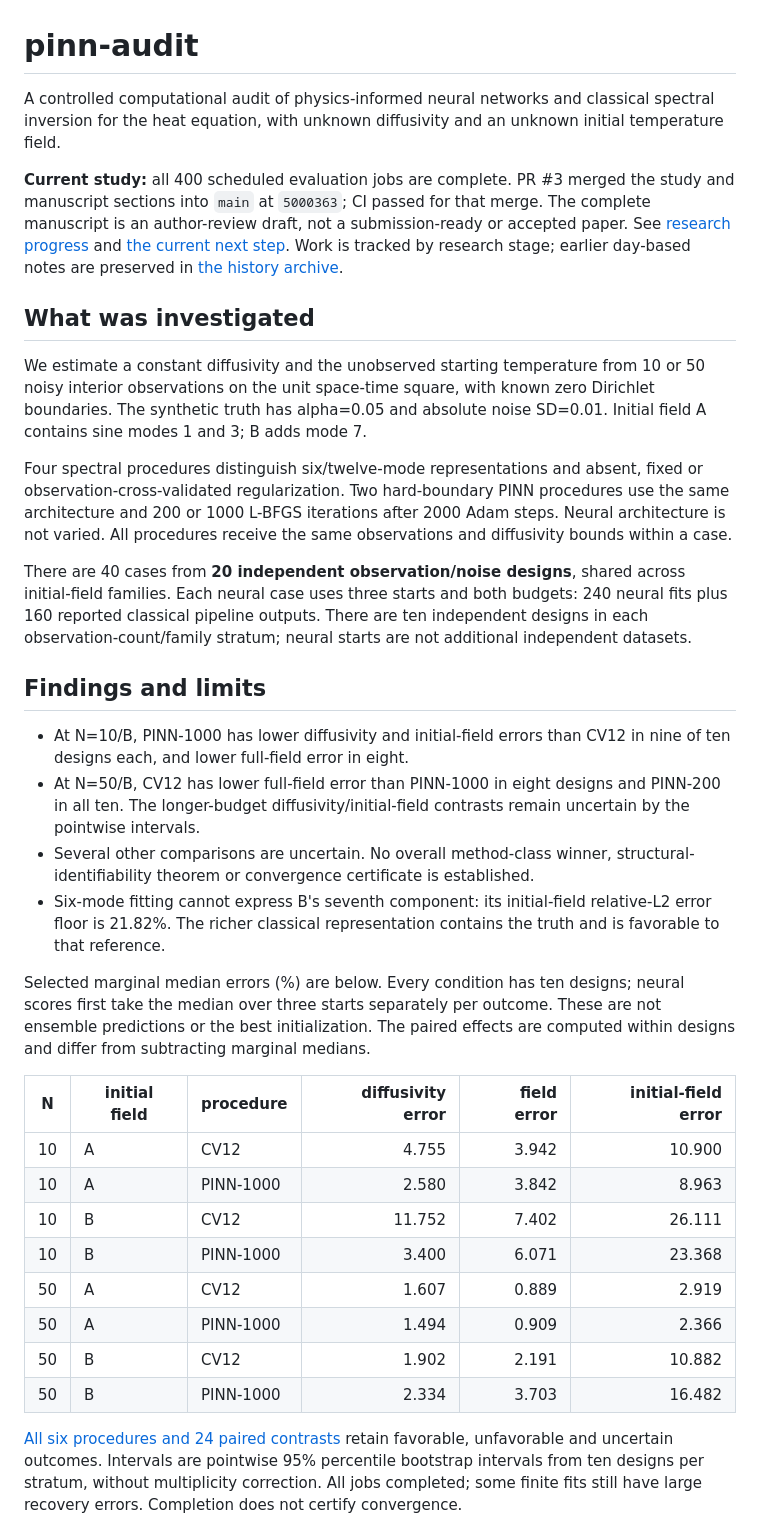
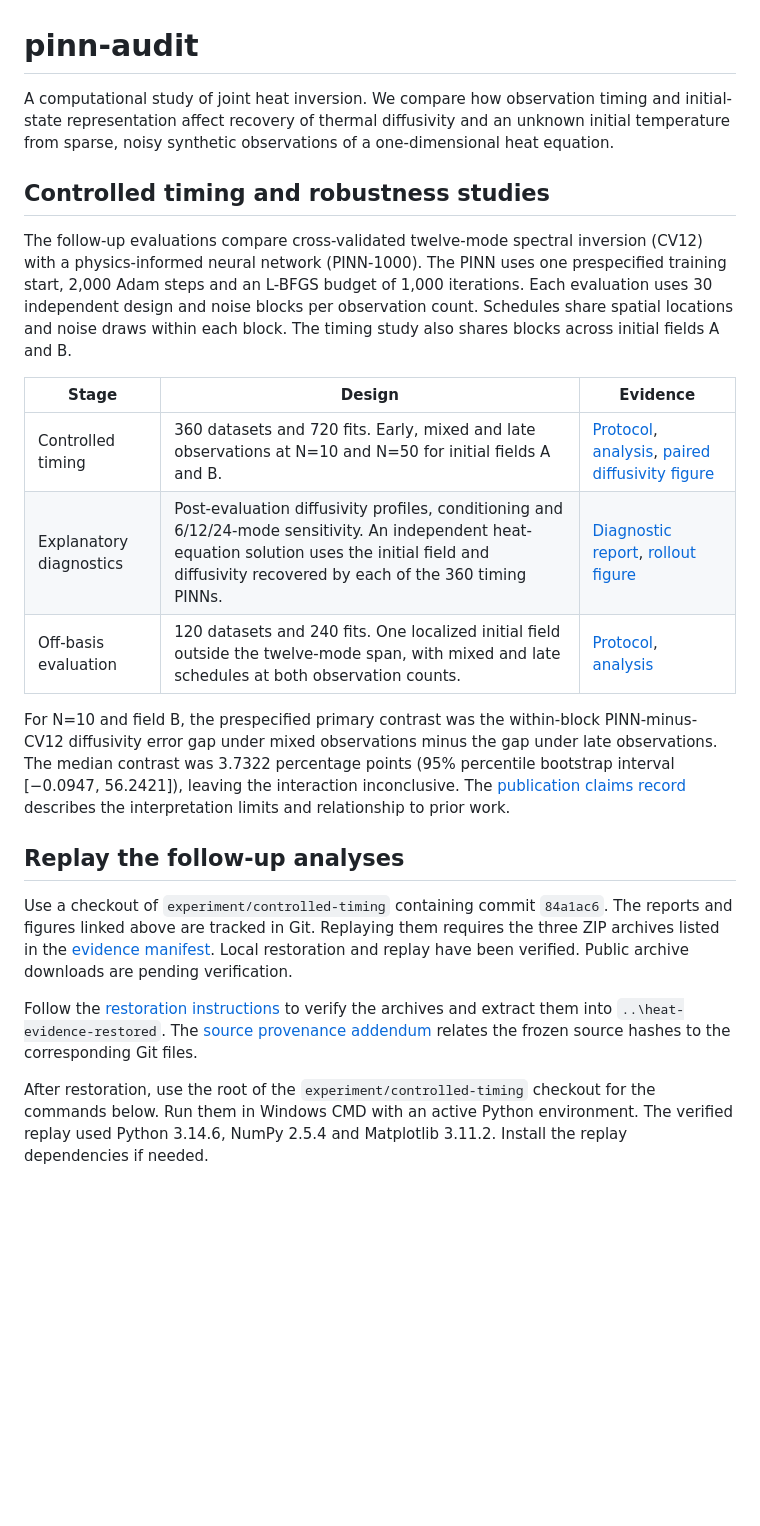
Before and after one commit to ridoy1211/pinn-audit, a Markdown page: README.md, the part around one of its changes. Drawn GitHub-style; blank space fills up the shorter version.

Commit message:
Document reviewer entry point and verified analysis replay

```diff
--- a/README.md
+++ b/README.md
@@ -1,67 +1,47 @@
 # pinn-audit
 
-A controlled computational audit of physics-informed neural networks and classical
-spectral inversion for the heat equation, with unknown diffusivity and an unknown
-initial temperature field.
+A computational study of joint heat inversion. We compare how observation
+timing and initial-state representation affect recovery of thermal diffusivity
+and an unknown initial temperature from sparse, noisy synthetic observations
+of a one-dimensional heat equation.
 
-**Current study:** all 400 scheduled evaluation jobs are complete. PR #3 merged
-the study and manuscript sections into `main` at `5000363`; CI passed for that
-merge. The complete manuscript is an author-review draft, not a submission-ready
-or accepted paper. See [research progress](docs/RESEARCH_PROGRESS.md) and
-[the current next step](docs/NEXT_STEPS.md). Work is tracked by research stage;
-earlier day-based notes are preserved in [the history archive](docs/history/README.md).
+## Controlled timing and robustness studies
 
-## What was investigated
+The follow-up evaluations compare cross-validated twelve-mode spectral
+inversion (CV12) with a physics-informed neural network (PINN-1000). The PINN
+uses one prespecified training start, 2,000 Adam steps and an L-BFGS budget of
+1,000 iterations. Each evaluation uses 30 independent design and noise blocks
+per observation count. Schedules share spatial locations and noise draws within
+each block. The timing study also shares blocks across initial fields A and B.
 
-We estimate a constant diffusivity and the unobserved starting temperature from
-10 or 50 noisy interior observations on the unit space-time square, with known
-zero Dirichlet boundaries. The synthetic truth has alpha=0.05 and absolute noise
-SD=0.01. Initial field A contains sine modes 1 and 3; B adds mode 7.
+| Stage | Design | Evidence |
+|---|---|---|
+| Controlled timing | 360 datasets and 720 fits. Early, mixed and late observations at N=10 and N=50 for initial fields A and B. | [Protocol](docs/TIMING_PROTOCOL.md), [analysis](results/timing_evaluation_analysis_v1/summary.md), [paired diffusivity figure](results/timing_evaluation_analysis_v1/paired_diffusivity.png) |
+| Explanatory diagnostics | Post-evaluation diffusivity profiles, conditioning and 6/12/24-mode sensitivity. An independent heat-equation solution uses the initial field and diffusivity recovered by each of the 360 timing PINNs. | [Diagnostic report](results/timing_fix2_report_v1/REPORT.md), [rollout figure](results/timing_fix2_report_v1/physical_consistency.png) |
+| Off-basis evaluation | 120 datasets and 240 fits. One localized initial field outside the twelve-mode span, with mixed and late schedules at both observation counts. | [Protocol](docs/OFFBASIS_PROTOCOL.md), [analysis](results/offbasis_analysis_v1/REPORT.md) |
 
-Four spectral procedures distinguish six/twelve-mode representations and absent,
-fixed or observation-cross-validated regularization. Two hard-boundary PINN
-procedures use the same architecture and 200 or 1000 L-BFGS iterations after
-2000 Adam steps. Neural architecture is not varied. All procedures receive the
-same observations and diffusivity bounds within a case.
+For N=10 and field B, the prespecified primary contrast was the within-block
+PINN-minus-CV12 diffusivity error gap under mixed observations minus the gap
+under late observations. The median contrast was 3.7322 percentage points (95%
+percentile bootstrap interval [−0.0947, 56.2421]), leaving the interaction
+inconclusive. The [publication claims record](docs/PUBLICATION_CLAIMS.md)
+describes the interpretation limits and relationship to prior work.
 
-There are 40 cases from **20 independent observation/noise designs**, shared
-across initial-field families. Each neural case uses three starts and both
-budgets: 240 neural fits plus 160 reported classical pipeline outputs. There are
-ten independent designs in each observation-count/family stratum; neural starts
-are not additional independent datasets.
+## Replay the follow-up analyses
 
-## Findings and limits
+Use a checkout of `experiment/controlled-timing` containing commit `84a1ac6`.
+The reports and figures linked above are tracked in Git. Replaying them requires
+the three ZIP archives listed in the [evidence manifest](docs/evidence_release_v1/release_manifest.json).
+Local restoration and replay have been verified. Public archive downloads are
+pending verification.
 
-- At N=10/B, PINN-1000 has lower diffusivity and initial-field errors than CV12
-  in nine of ten designs each, and lower full-field error in eight.
-- At N=50/B, CV12 has lower full-field error than PINN-1000 in eight designs and
-  PINN-200 in all ten. The longer-budget diffusivity/initial-field contrasts
-  remain uncertain by the pointwise intervals.
-- Several other comparisons are uncertain. No overall method-class winner,
-  structural-identifiability theorem or convergence certificate is established.
-- Six-mode fitting cannot express B's seventh component: its initial-field
-  relative-L2 error floor is 21.82%. The richer classical representation contains
-  the truth and is favorable to that reference.
+Follow the [restoration instructions](docs/evidence_release_v1/RELEASE_NOTES.md)
+to verify the archives and extract them into `..\heat-evidence-restored`. The
+[source provenance addendum](docs/source_provenance_addendum_v1/README.md)
+relates the frozen source hashes to the corresponding Git files.
 
-Selected marginal median errors (%) are below. Every condition has ten designs;
-neural scores first take the median over three starts separately per outcome.
-These are not ensemble predictions or the best initialization. The paired effects
-are computed within designs and differ from subtracting marginal medians.
+After restoration, use the root of the `experiment/controlled-timing` checkout
+for the commands below. Run them in Windows CMD with an active Python
+environment. The verified replay used Python 3.14.6, NumPy 2.5.4 and
+Matplotlib 3.11.2. Install the replay dependencies if needed.
 
-| N | initial field | procedure | diffusivity error | field error | initial-field error |
-|---|---|---|---:|---:|---:|
-| 10 | A | CV12 | 4.755 | 3.942 | 10.900 |
-| 10 | A | PINN-1000 | 2.580 | 3.842 | 8.963 |
-| 10 | B | CV12 | 11.752 | 7.402 | 26.111 |
-| 10 | B | PINN-1000 | 3.400 | 6.071 | 23.368 |
-| 50 | A | CV12 | 1.607 | 0.889 | 2.919 |
-| 50 | A | PINN-1000 | 1.494 | 0.909 | 2.366 |
-| 50 | B | CV12 | 1.902 | 2.191 | 10.882 |
-| 50 | B | PINN-1000 | 2.334 | 3.703 | 16.482 |
-
-[All six procedures and 24 paired contrasts](results/broader_analysis_v1/summary.md)
-retain favorable, unfavorable and uncertain outcomes. Intervals are pointwise
-95% percentile bootstrap intervals from ten designs per stratum, without
-multiplicity correction. All jobs completed; some finite fits still have large
-recovery errors. Completion does not certify convergence.
-
```
Also changed, not shown: other parts of README.md (+32 -69 lines).
